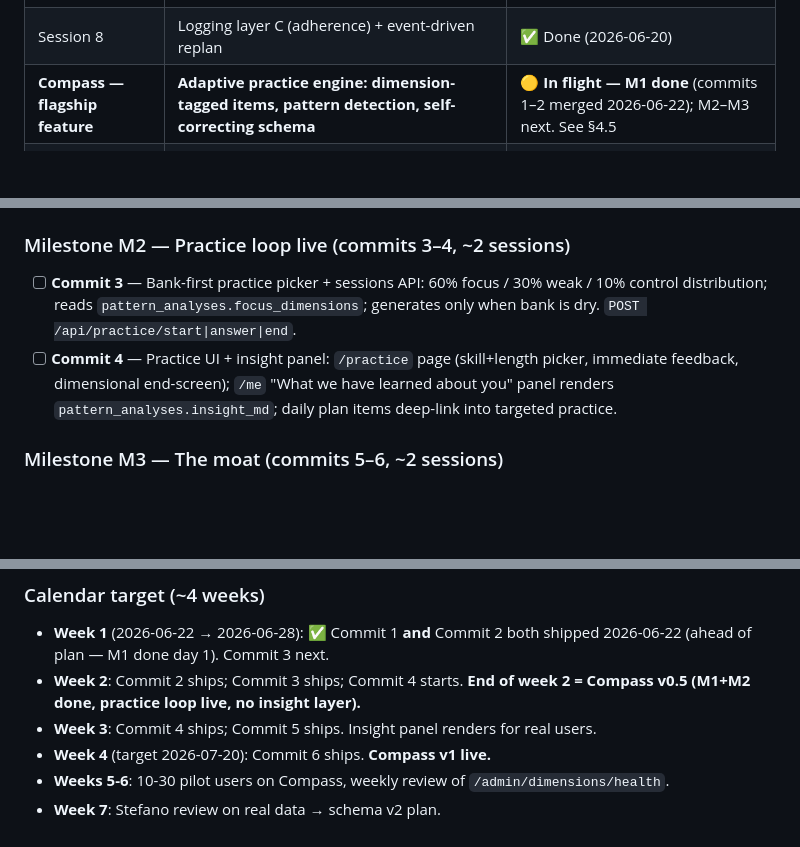
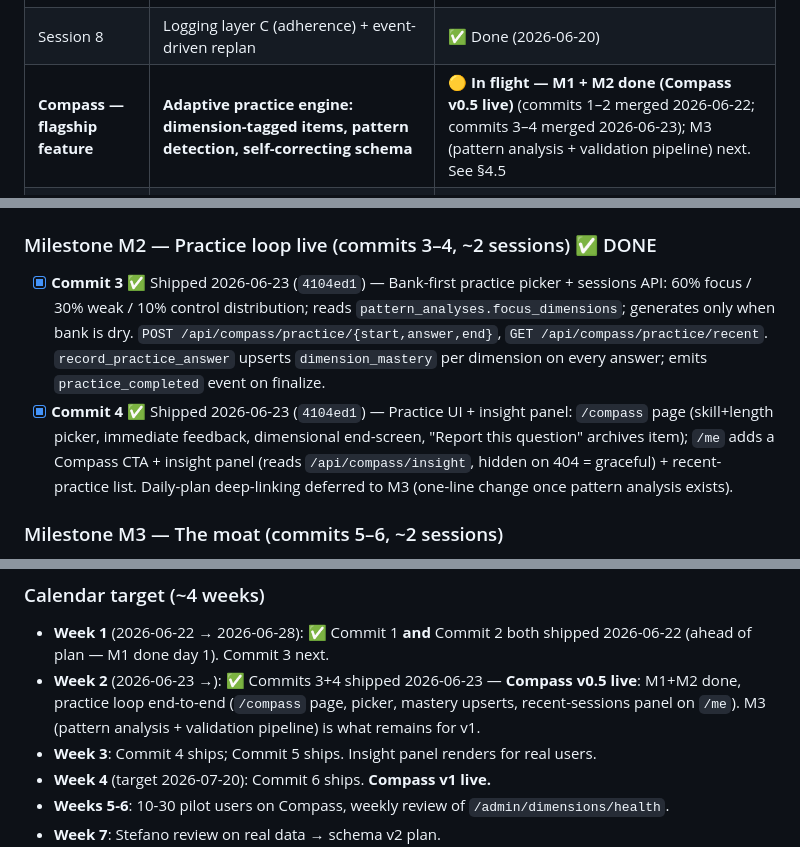
Before and after one commit to LLj2/concourse, a Markdown page: ROADMAP.md, 3 parts joined by grey strips. Rendered like a GitHub page; blank space fills up the shorter version.

Commit message:
ROADMAP: tick M2 (commits 3+4 shipped on 4104ed1)
Per CLAUDE.md: ROADMAP is the only place status checkboxes live. M2
(Practice loop live) marked done — Compass v0.5 is now reachable end
to end on Railway. M3 (pattern analysis worker + validation pipeline)
is what's left for full Compass v1.

```diff
--- a/ROADMAP.md
+++ b/ROADMAP.md
@@ -47,7 +47,7 @@ The architectural keystone (fixes Risks 1, 3, 5 at once): **the product measures
 | Session 4 | Scoring + profile + first JSON-schema-validated LLM call | ✅ Done (2026-06-20) |
 | Sessions 6–7 | Plan generation (master + daily rule engine) | ✅ Done (2026-06-20) |
 | Session 8 | Logging layer C (adherence) + event-driven replan | ✅ Done (2026-06-20) |
-| **Compass — flagship feature** | **Adaptive practice engine: dimension-tagged items, pattern detection, self-correcting schema** | 🟡 **In flight — M1 done** (commits 1–2 merged 2026-06-22); M2–M3 next. See §4.5 |
+| **Compass — flagship feature** | **Adaptive practice engine: dimension-tagged items, pattern detection, self-correcting schema** | 🟡 **In flight — M1 + M2 done (Compass v0.5 live)** (commits 1–2 merged 2026-06-22; commits 3–4 merged 2026-06-23); M3 (pattern analysis + validation pipeline) next. See §4.5 |
 | Diagnostic breadth | Numerical/abstract/EU item banks | 🟡 Replaced by Compass — generation pipeline produces them on demand |
 | Session 9 | Stripe trial + paywall + funnel instrumentation | ⛔ Blocked — Stripe account/owner (#4); deferred until Compass v1 ships |
 | Layer B | Screenshot/paste → LLM parse | ❌ Dropped — Compass platform-native testing is the moat instead |
@@ -100,9 +100,9 @@ See `COMPASS_ROADMAP.md` for the full 6-commit build plan (phasing, risks, calen
 - [x] **Commit 1** — Schema migration 003 (`f2be545`, 2026-06-22): `items` +6 JSONB/typed cols, new `practice_sessions`, `dimension_mastery`, `pattern_analyses` tables, `item_responses` XOR constraint. Idempotent, single transaction with in-tx assertions. Code sealed under `backend/compass/`.
 - [x] **Commit 2** — Item generation pipeline (`e779257`, 2026-06-22): `backend/compass/generate_item.py` + `item_schema.py` + `prompts/verbal.py`, JSON-schema-validated via forced tool-call, 10 real EPSO verbal few-shot anchors. Cost guard `COMPASS_DAILY_GEN_CAP` (shipped default **200 org-global** for dev, not 50/user — revisit per-user in commit 4); generated items land `archived=true` until audited.
 
-### Milestone M2 — Practice loop live (commits 3–4, ~2 sessions)
-- [ ] **Commit 3** — Bank-first practice picker + sessions API: 60% focus / 30% weak / 10% control distribution; reads `pattern_analyses.focus_dimensions`; generates only when bank is dry. `POST /api/practice/start|answer|end`.
-- [ ] **Commit 4** — Practice UI + insight panel: `/practice` page (skill+length picker, immediate feedback, dimensional end-screen); `/me` "What we have learned about you" panel renders `pattern_analyses.insight_md`; daily plan items deep-link into targeted practice.
+### Milestone M2 — Practice loop live (commits 3–4, ~2 sessions) ✅ DONE
+- [x] **Commit 3** ✅ Shipped 2026-06-23 (`4104ed1`) — Bank-first practice picker + sessions API: 60% focus / 30% weak / 10% control distribution; reads `pattern_analyses.focus_dimensions`; generates only when bank is dry. `POST /api/compass/practice/{start,answer,end}`, `GET /api/compass/practice/recent`. `record_practice_answer` upserts `dimension_mastery` per dimension on every answer; emits `practice_completed` event on finalize.
+- [x] **Commit 4** ✅ Shipped 2026-06-23 (`4104ed1`) — Practice UI + insight panel: `/compass` page (skill+length picker, immediate feedback, dimensional end-screen, "Report this question" archives item); `/me` adds a Compass CTA + insight panel (reads `/api/compass/insight`, hidden on 404 = graceful) + recent-practice list. Daily-plan deep-linking deferred to M3 (one-line change once pattern analysis exists).
 
 ### Milestone M3 — The moat (commits 5–6, ~2 sessions)
 - [ ] **Commit 5** — Pattern-analysis worker: LLM reads `dimension_mastery` matrix, writes 1-3 plain-English patterns + focus dimensions per user×skill. Triggered on session end (≥20 responses since last analysis). Extends Leonardo's `replan_signal()` to fire on `pattern_updated`.
@@ -119,7 +119,7 @@ See `COMPASS_ROADMAP.md` for the full 6-commit build plan (phasing, risks, calen
 
 ### Calendar target (~4 weeks)
 - **Week 1** (2026-06-22 → 2026-06-28): ✅ Commit 1 **and** Commit 2 both shipped 2026-06-22 (ahead of plan — M1 done day 1). Commit 3 next.
-- **Week 2**: Commit 2 ships; Commit 3 ships; Commit 4 starts. **End of week 2 = Compass v0.5 (M1+M2 done, practice loop live, no insight layer).**
+- **Week 2** (2026-06-23 →): ✅ Commits 3+4 shipped 2026-06-23 — **Compass v0.5 live**: M1+M2 done, practice loop end-to-end (`/compass` page, picker, mastery upserts, recent-sessions panel on `/me`). M3 (pattern analysis + validation pipeline) is what remains for v1.
 - **Week 3**: Commit 4 ships; Commit 5 ships. Insight panel renders for real users.
 - **Week 4** (target 2026-07-20): Commit 6 ships. **Compass v1 live.**
 - **Weeks 5-6**: 10-30 pilot users on Compass, weekly review of `/admin/dimensions/health`.
```
